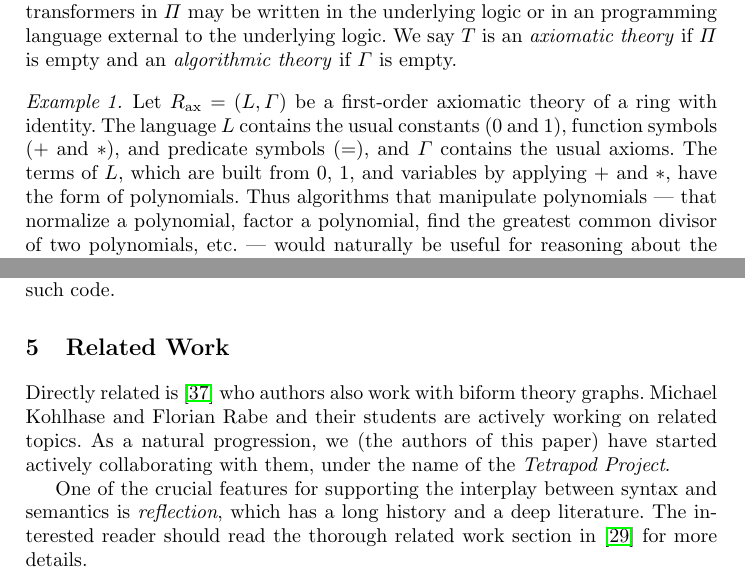
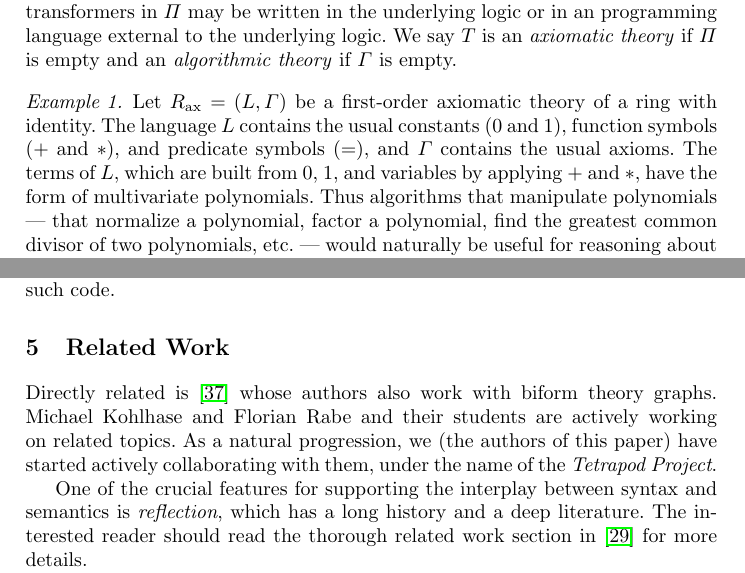
Before and after one commit to JacquesCarette/MathScheme, a LaTeX paper (papers/biform-theories/bt-proj-desc.tex): two parts of pages 4 and 8 of 11, joined at a grey line, cut so that both start at the same text. Compiled offline with pdfLaTeX.

Commit message:
Camera-ready version for CICM 2018.

```diff
--- a/papers/biform-theories/bt-proj-desc.tex
+++ b/papers/biform-theories/bt-proj-desc.tex
@@ -247,8 +246,7 @@ ring with identity.  The language $L$ contains the usual constants (0
 and 1), function symbols ($+$ and $*$), and predicate symbols ($=$),
 and $\Gamma$ contains the usual axioms.  The terms of $L$, which are
 built from 0, 1, and variables by applying $+$ and $*$, have the form
-of polynomials.  Thus algorithms that manipulate polynomials --- that
-normalize a polynomial, factor a polynomial, find the greatest common
-divisor of two polynomials, etc. --- would naturally be useful for
-reasoning about the expressions of $R_{\rm ax}$.  Let $\Pi$ be a set
-of such transformers on the terms in $L$, $L'$ be an extension of $L$
+of multivariate polynomials.  Thus algorithms that manipulate
+polynomials --- that normalize a polynomial, factor a polynomial, find
+the greatest common divisor of two polynomials, etc. --- would
+naturally be useful for reasoning about the expressions of $R_{\rm
@@ -479,7 +479,7 @@ without having to hand-write such code.
 
 \section{Related Work}
 
-Directly related is~\cite{KohlhaseManceRabe13} who authors also work
+Directly related is~\cite{KohlhaseManceRabe13} whose authors also work
 with biform theory graphs. Michael Kohlhase and Florian Rabe and their
 students are actively working on related topics. As a natural
 progression, we (the authors of this paper) have started actively
```
Also changed, not shown: papers/biform-theories/bt-proj-desc.pdf, papers/biform-theories/bt-proj-desc.tex (43 more changed lines).
